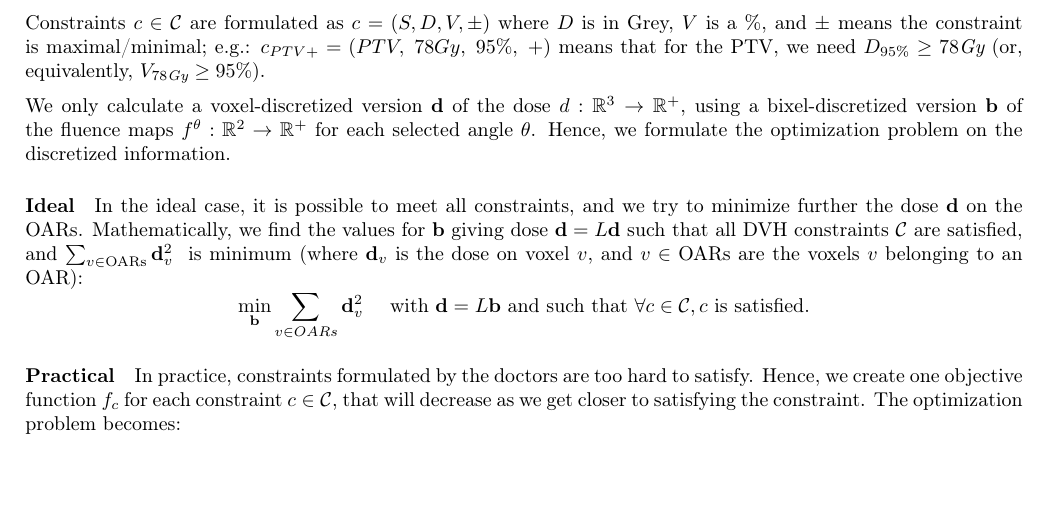
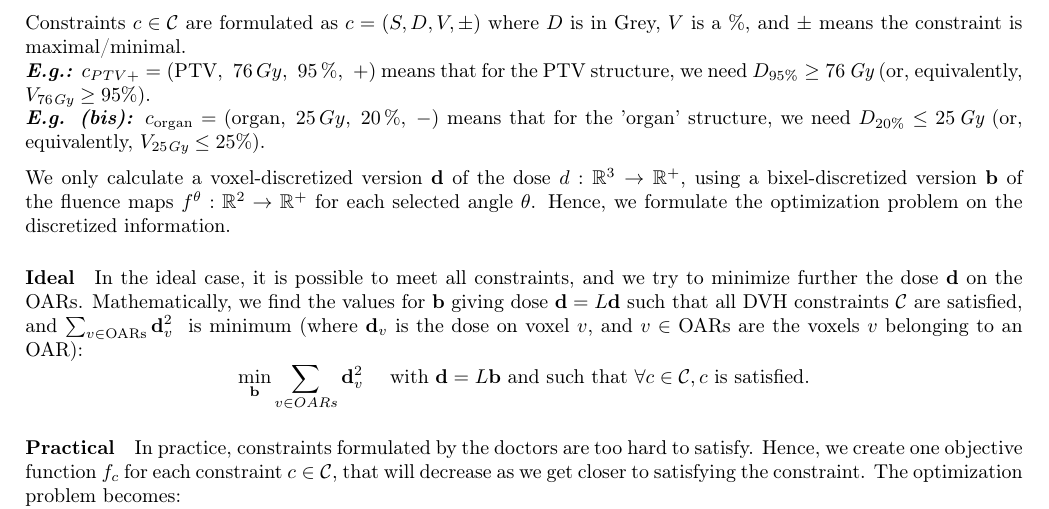
Before and after one commit to pauldubois98/PhD, a LaTeX paper (3_dosimetry_optimization/3_main.tex, which reads 3_dosimetry_optimization/3_content.tex): part of page 7 of 8, cut so that both start at the same text, the shorter picture padded with empty space. Compiled offline with pdfLaTeX.

Commit message:
changed notation

```diff
--- a/3_dosimetry_optimization/3_content.tex
+++ b/3_dosimetry_optimization/3_content.tex
@@ -249,8 +249,11 @@ Finally, for organs with a mixed parallel-serial structure, it is advised to rep
 \subsection{Optimization Problem}
 After the doctors have formulated maximal dose constraints for each OARs, and PTV coverage constraints $\mathcal{C}$, we can formulate the mathematical optimization problem.
 
-Constraints $c \in \mathcal{C}$ are formulated as $c = \left( S, D, V, \pm \right)$ where $D$ is in Grey, $V$ is a \%, and $\pm$ means the constraint is maximal/minimal;
-e.g.: $c_{PTV+} = \left( PTV, \ 78Gy, \ 95\%, \ + \right)$ means that for the PTV, we need $D_{95\%} \geq 78\textit{Gy}$ (or, equivalently, $V_{78\textit{Gy}} \geq 95 \%$).
+Constraints $c \in \mathcal{C}$ are formulated as $c = \left( S, D, V, \pm \right)$ where $D$ is in Grey, $V$ is a \%, and $\pm$ means the constraint is maximal/minimal.
+\\
+\textit{\textbf{E.g.:}} $c_{PTV+} = \left( \text{PTV}, \ 76\,Gy, \ 95\,\%, \ + \right)$ means that for the PTV structure, we need $D_{95\%} \geq 76\,\textit{Gy}$ (or, equivalently, $V_{76\textit{Gy}} \geq 95 \%$).
+\\
+\textit{\textbf{E.g. (bis):}} $c_{\text{organ}} = \left( \text{organ}, \ 25\, Gy, \ 20\,\%, \ - \right)$ means that for the 'organ' structure, we need $D_{20\%} \leq 25\,\textit{Gy}$ (or, equivalently, $V_{25\textit{Gy}} \leq 25 \%$).
 
 We only calculate a voxel-discretized version $\mathbf{d}$ of the dose $d: \R^3 \to \R^+$, using a bixel-discretized version $\mathbf{b}$ of the fluence maps $f^\theta: \R^2 \to \R^+$ for each selected angle $\theta$.
 Hence, we formulate the optimization problem on the discretized information.
```
